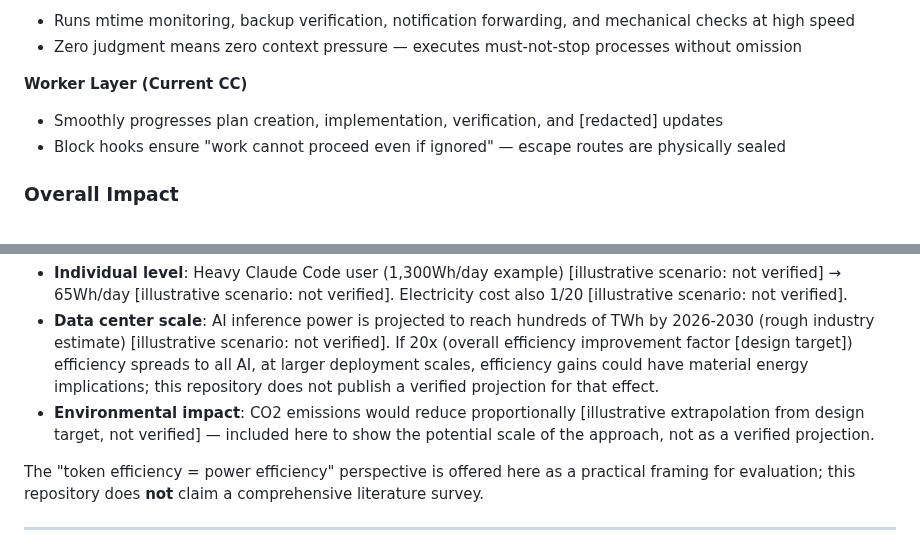
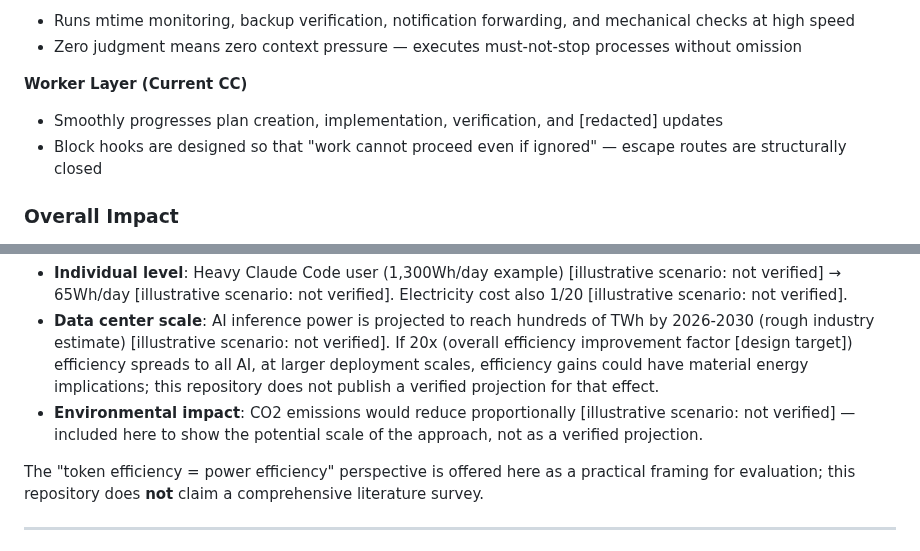
Before and after one commit to naoyukioyama561-alt/SHI-Claude-Control-OS, a Markdown page: 10-framework/04-three-layer.md, 2 parts joined by grey strips. Rendered like a GitHub page.

Commit message:
P3: 04-three-layer ensure→designed + extrapolation canonical化 EN/JA

```diff
--- a/10-framework/04-three-layer.md
+++ b/10-framework/04-three-layer.md
@@ -62,7 +62,7 @@ This allows **each CC/AI to operate only in its strongest cognitive mode**, stru
 
 **Worker Layer (Current CC)**
 - Smoothly progresses plan creation, implementation, verification, and [redacted] updates
-- Block hooks ensure "work cannot proceed even if ignored" — escape routes are physically sealed
+- Block hooks are designed so that "work cannot proceed even if ignored" — escape routes are structurally closed
 
 ### Overall Impact
 
@@ -139,7 +139,7 @@ Physical power equivalent [design target; illustrative scenario: not verified]:
 Impact of 20x overall efficiency improvement factor [design target]:
 - **Individual level**: Heavy Claude Code user (1,300Wh/day example) [illustrative scenario: not verified] → 65Wh/day [illustrative scenario: not verified]. Electricity cost also 1/20 [illustrative scenario: not verified].
 - **Data center scale**: AI inference power is projected to reach hundreds of TWh by 2026-2030 (rough industry estimate) [illustrative scenario: not verified]. If 20x (overall efficiency improvement factor [design target]) efficiency spreads to all AI, at larger deployment scales, efficiency gains could have material energy implications; this repository does not publish a verified projection for that effect.
-- **Environmental impact**: CO2 emissions would reduce proportionally [illustrative extrapolation from design target, not verified] — included here to show the potential scale of the approach, not as a verified projection.
+- **Environmental impact**: CO2 emissions would reduce proportionally [illustrative scenario: not verified] — included here to show the potential scale of the approach, not as a verified projection.
 
 The "token efficiency = power efficiency" perspective is offered here as a practical framing for evaluation; this repository does **not** claim a comprehensive literature survey.
 
```
Also changed, not shown: ja/10-framework/04-three-layer-ja.md (+1 -1 lines).
